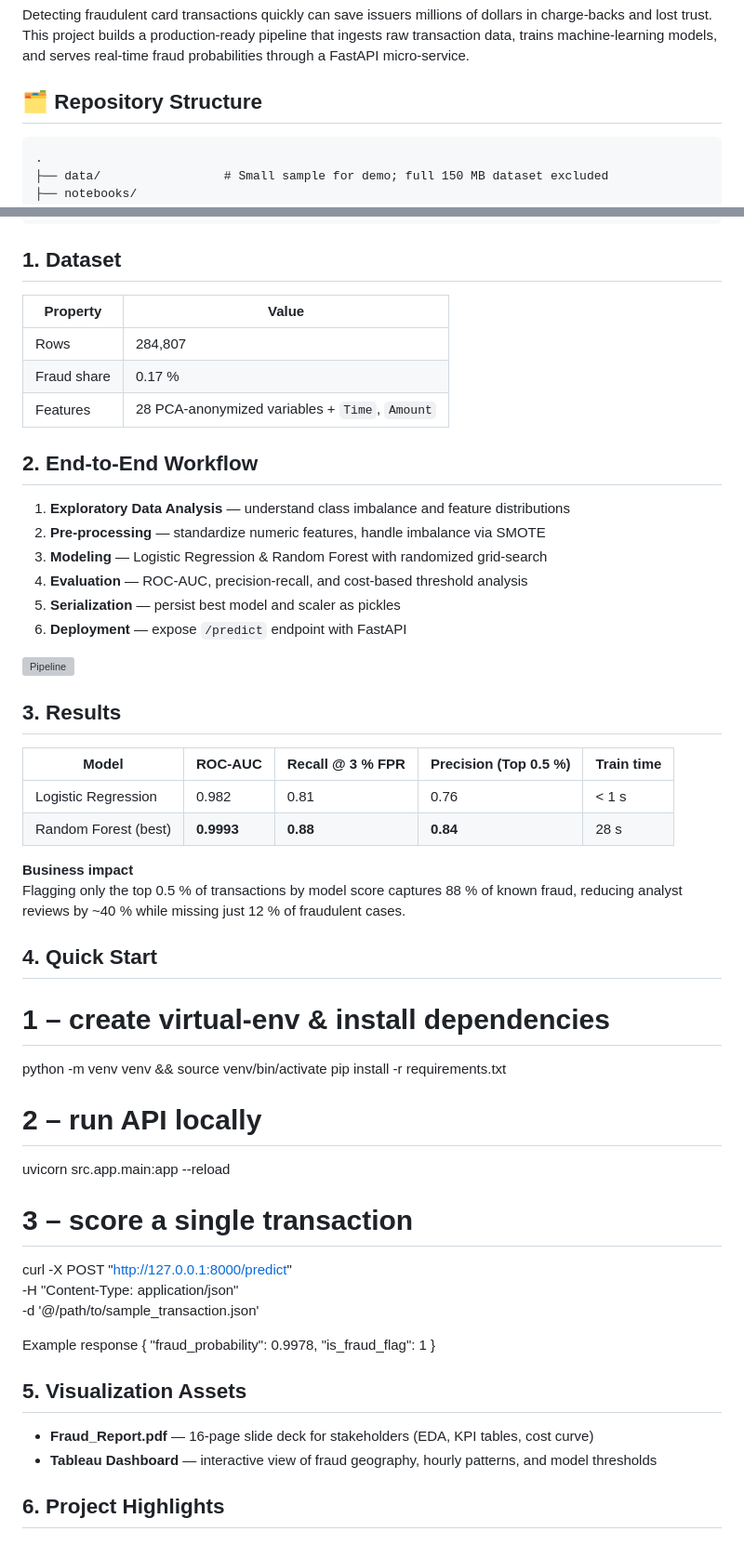
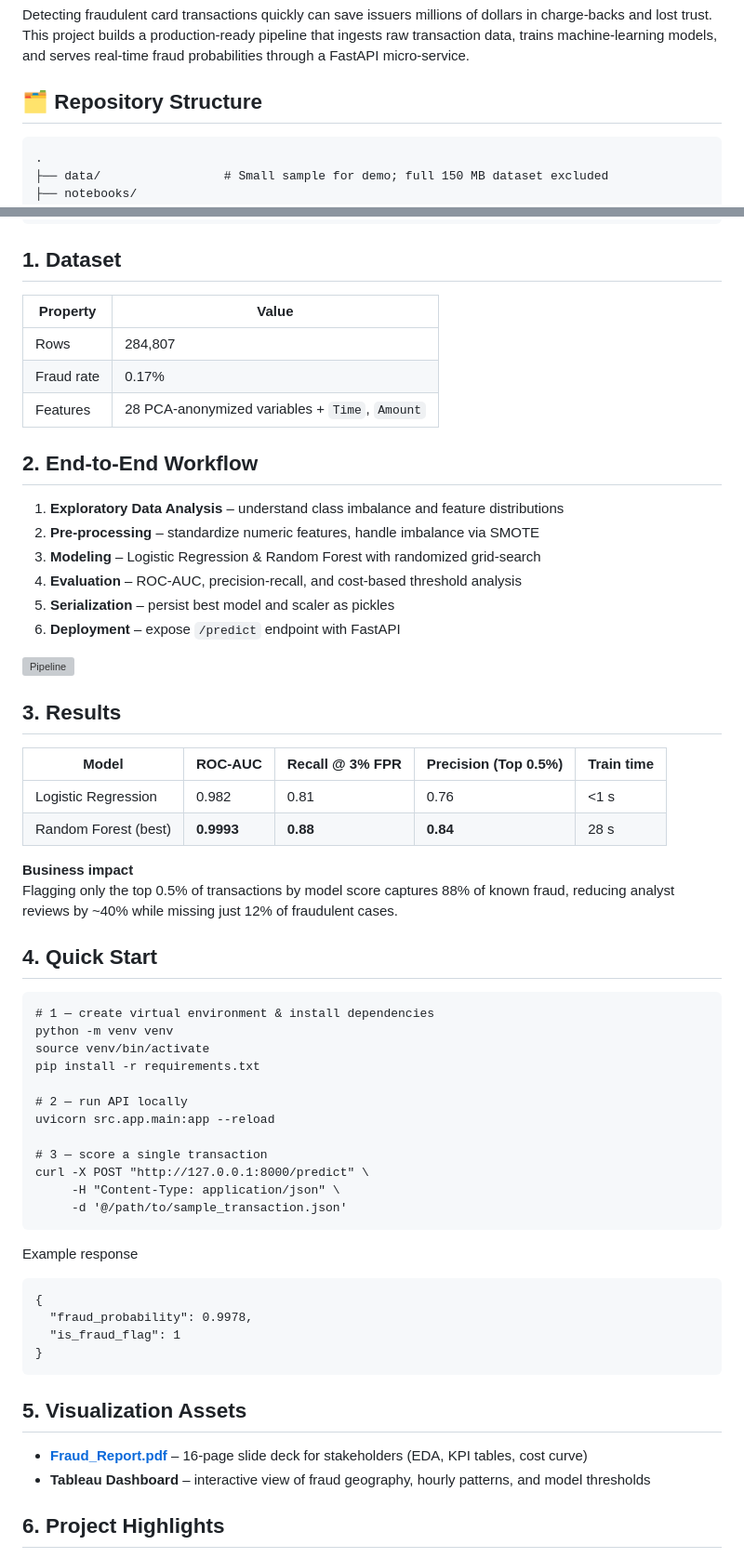
Before and after one commit to Rohit-Singh-0/Credit-Card-Fraud-Analysis, a Markdown page: Readme.md, 2 parts joined by grey strips. Shown: that part at 93% size. GitHub-like rendering; grey boxes are pictures that could not be loaded.

````diff
--- a/Readme.md
+++ b/Readme.md
@@ -4,7 +4,7 @@ Detecting fraudulent card transactions quickly can save issuers millions of doll
 This project builds a production-ready pipeline that ingests raw transaction data, trains machine-learning models, and serves real-time fraud probabilities through a FastAPI micro-service.
 
 ## 🗂️ Repository Structure
-```text
+```
 .
 ├── data/                 # Small sample for demo; full 150 MB dataset excluded
 ├── notebooks/
@@ -19,59 +19,59 @@ This project builds a production-ready pipeline that ingests raw transaction dat
 ```
 
 ## 1. Dataset
-| Property  | Value |
-|-----------|-------|
-| Rows      | 284,807 |
-| Fraud share | 0.17 % |
-| Features  | 28 PCA-anonymized variables + `Time`, `Amount` |
+| Property   | Value |
+|------------|-------|
+| Rows       | 284,807 |
+| Fraud rate | 0.17% |
+| Features   | 28 PCA-anonymized variables + `Time`, `Amount` |
 
 ## 2. End-to-End Workflow
-1. **Exploratory Data Analysis** — understand class imbalance and feature distributions
-2. **Pre-processing** — standardize numeric features, handle imbalance via SMOTE
-3. **Modeling** — Logistic Regression & Random Forest with randomized grid-search
-4. **Evaluation** — ROC-AUC, precision-recall, and cost-based threshold analysis
-5. **Serialization** — persist best model and scaler as pickles
-6. **Deployment** — expose `/predict` endpoint with FastAPI
+1. **Exploratory Data Analysis** – understand class imbalance and feature distributions
+2. **Pre-processing** – standardize numeric features, handle imbalance via SMOTE
+3. **Modeling** – Logistic Regression & Random Forest with randomized grid-search
+4. **Evaluation** – ROC-AUC, precision-recall, and cost-based threshold analysis
+5. **Serialization** – persist best model and scaler as pickles
+6. **Deployment** – expose `/predict` endpoint with FastAPI
 
 ![Pipeline](reports/readme_assets/pipeline.png)
 
 ## 3. Results
 
-| Model                | ROC-AUC | Recall @ 3 % FPR | Precision (Top 0.5 %) | Train time |
-|----------------------|---------|------------------|-----------------------|------------|
-| Logistic Regression  | 0.982   | 0.81             | 0.76                  | < 1 s      |
-| Random Forest (best) | **0.9993** | **0.88**       | **0.84**             | 28 s       |
+| Model                 | ROC-AUC | Recall @ 3% FPR | Precision (Top 0.5%) | Train time |
+|-----------------------|---------|-----------------|----------------------|------------|
+| Logistic Regression   | 0.982   | 0.81            | 0.76                 | <1 s       |
+| Random Forest (best)  | **0.9993** | **0.88**     | **0.84**            | 28 s       |
 
 **Business impact**
-Flagging only the top 0.5 % of transactions by model score captures 88 % of known fraud, reducing analyst reviews by ~40 % while missing just 12 % of fraudulent cases.
+Flagging only the top 0.5% of transactions by model score captures 88% of known fraud, reducing analyst reviews by ~40% while missing just 12% of fraudulent cases.
 
 ## 4. Quick Start
-
-# 1 – create virtual-env & install dependencies
-python -m venv venv && source venv/bin/activate
+```
+# 1 — create virtual environment & install dependencies
+python -m venv venv
+source venv/bin/activate
 pip install -r requirements.txt
 
-# 2 – run API locally
+# 2 — run API locally
 uvicorn src.app.main:app --reload
 
-# 3 – score a single transaction
+# 3 — score a single transaction
 curl -X POST "http://127.0.0.1:8000/predict" \
      -H "Content-Type: application/json" \
      -d '@/path/to/sample_transaction.json'
-
-
+```
 
 Example response
+```
 {
   "fraud_probability": 0.9978,
   "is_fraud_flag": 1
 }
-
-
+```
 
 ## 5. Visualization Assets
-* **Fraud_Report.pdf** — 16-page slide deck for stakeholders (EDA, KPI tables, cost curve)
-* **Tableau Dashboard** — interactive view of fraud geography, hourly patterns, and model thresholds
+* **[Fraud_Report.pdf](reports/Fraud_Report.pdf)** – 16-page slide deck for stakeholders (EDA, KPI tables, cost curve)
+* **Tableau Dashboard** – interactive view of fraud geography, hourly patterns, and model thresholds
 
 ## 6. Project Highlights
 * Handles extreme class imbalance with **SMOTE** & threshold tuning
````
Also changed, not shown: other parts of Readme.md (+2 -1 lines).
